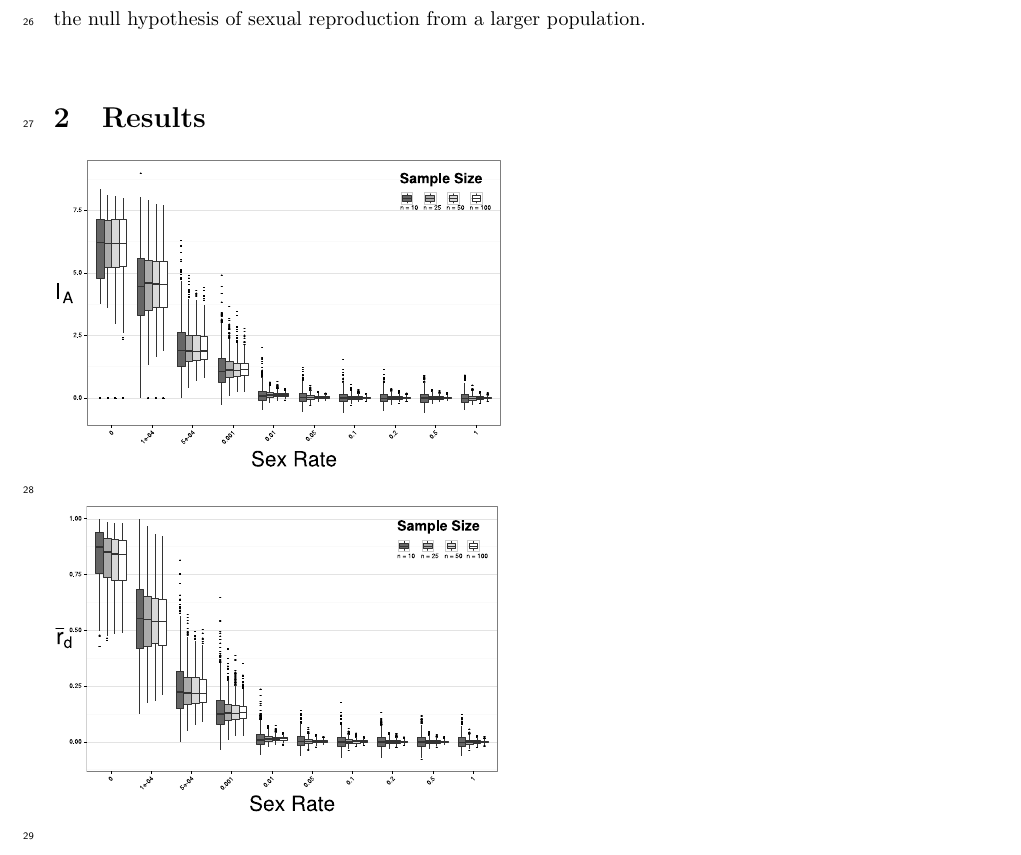
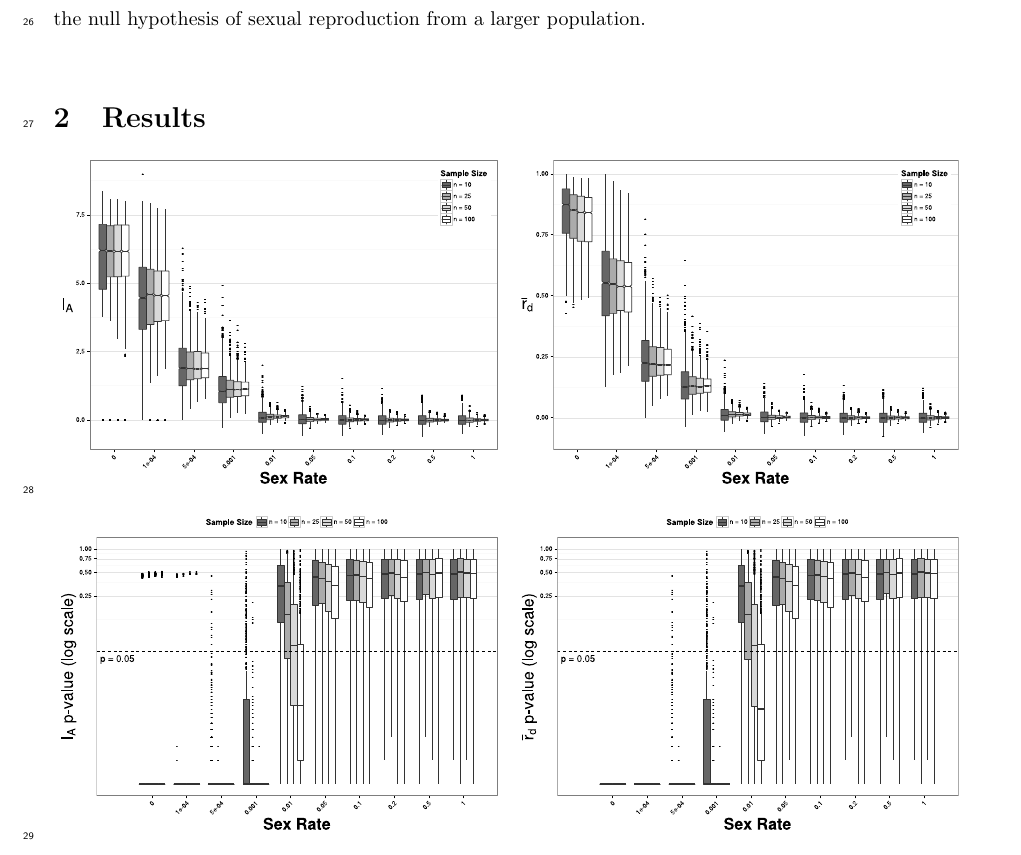
Before and after one commit to zkamvar/clonal-inference-simulations, a LaTeX document (methods/methods.tex): part of page 2 of 2, cut so that both start at the same text. The pictures show the PDF file methods/methods.pdf that the author committed with the source.

Commit message:
Added more figures.

```diff
--- a/methods/methods.tex
+++ b/methods/methods.tex
@@ -38,7 +38,9 @@ Both of the bootstrap methods would simulate the null hypothesis of sexual repro
 
 \section{Results}
 
-\includegraphics{figures/Ia_chart.eps}\\
-\includegraphics{figures/rbarD_chart.eps}
+\includegraphics{figures/Ia_chart.eps}
+\includegraphics{figures/rbarD_chart.eps}\\
+\includegraphics{figures/Ia_pval.eps}
+\includegraphics{figures/rbarD_pval.eps}\\
 
 \end{document}
```
Also changed, not shown: methods/figures/Ia_chart.eps, methods/figures/Ia_pval.eps (added), methods/figures/rbarD_chart.eps, methods/figures/rbarD_pval.eps (added), methods/methods.pdf, 5 other files.
